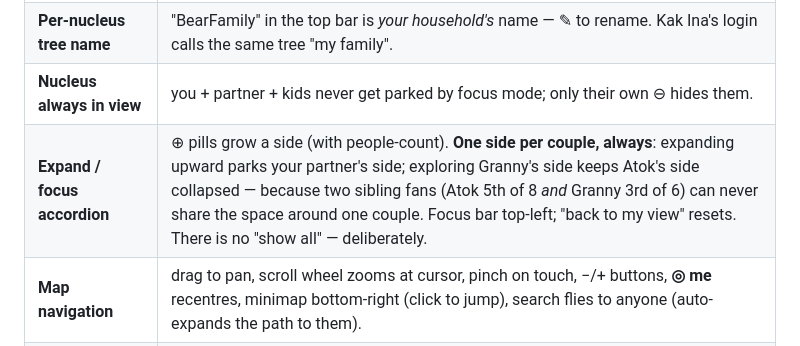
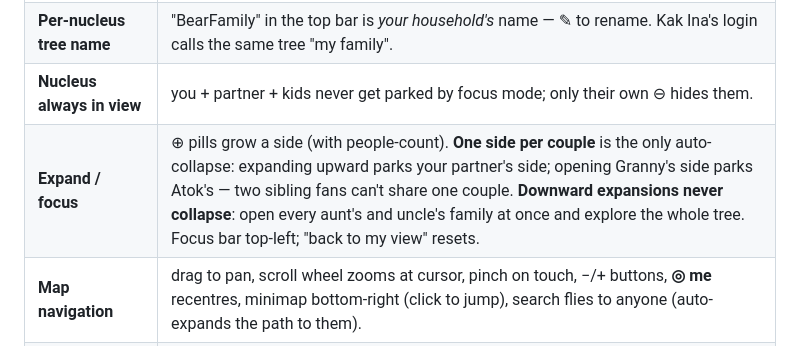
Before and after one commit to aizattaha/bear-family-tree, a Markdown page: INSTRUCTIONS.md, the part around the change. Drawn GitHub-style.

```diff
--- a/INSTRUCTIONS.md
+++ b/INSTRUCTIONS.md
@@ -21,7 +21,7 @@ The login screen lists demo **households (nuclei)** — pick *Aizat & Sarah's ho
 | **Per-viewer nicknames** | tap any person → "You call them" — saves instantly and relabels their node on *your* tree only. "Also known as" shows what everyone else calls them. Switch profiles (top chip) to see the whole tree relabel. |
 | **Per-nucleus tree name** | "BearFamily" in the top bar is *your household's* name — ✎ to rename. Kak Ina's login calls the same tree "my family". |
 | **Nucleus always in view** | you + partner + kids never get parked by focus mode; only their own ⊖ hides them. |
-| **Expand / focus accordion** | ⊕ pills grow a side (with people-count). **One side per couple, always**: expanding upward parks your partner's side; exploring Granny's side keeps Atok's side collapsed — because two sibling fans (Atok 5th of 8 *and* Granny 3rd of 6) can never share the space around one couple. Focus bar top-left; "back to my view" resets. There is no "show all" — deliberately. |
+| **Expand / focus** | ⊕ pills grow a side (with people-count). **One side per couple** is the only auto-collapse: expanding upward parks your partner's side; opening Granny's side parks Atok's — two sibling fans can't share one couple. **Downward expansions never collapse**: open every aunt's and uncle's family at once and explore the whole tree. Focus bar top-left; "back to my view" resets. |
 | **Map navigation** | drag to pan, scroll wheel zooms at cursor, pinch on touch, −/+ buttons, **◎ me** recentres, minimap bottom-right (click to jump), search flies to anyone (auto-expands the path to them). |
 | **Node interactions** | **hover or single-click** a person → a floating **＋** appears (quick add-relative). **Double-click** opens their full sheet (view/edit). Click empty canvas to dismiss the ＋. |
 | **Your own name** | your sheet has a **"You go by"** field — the name shown big on your own node (separate from your full name and from what others call you). |
```
Also changed, not shown: family-tree-concept.md (+1 -1 lines).
